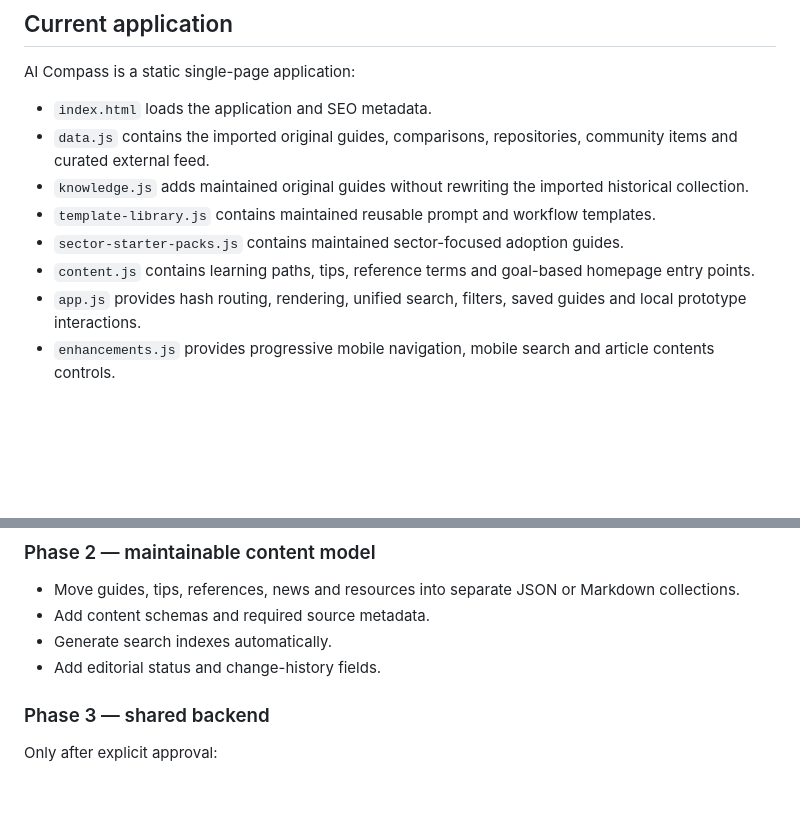
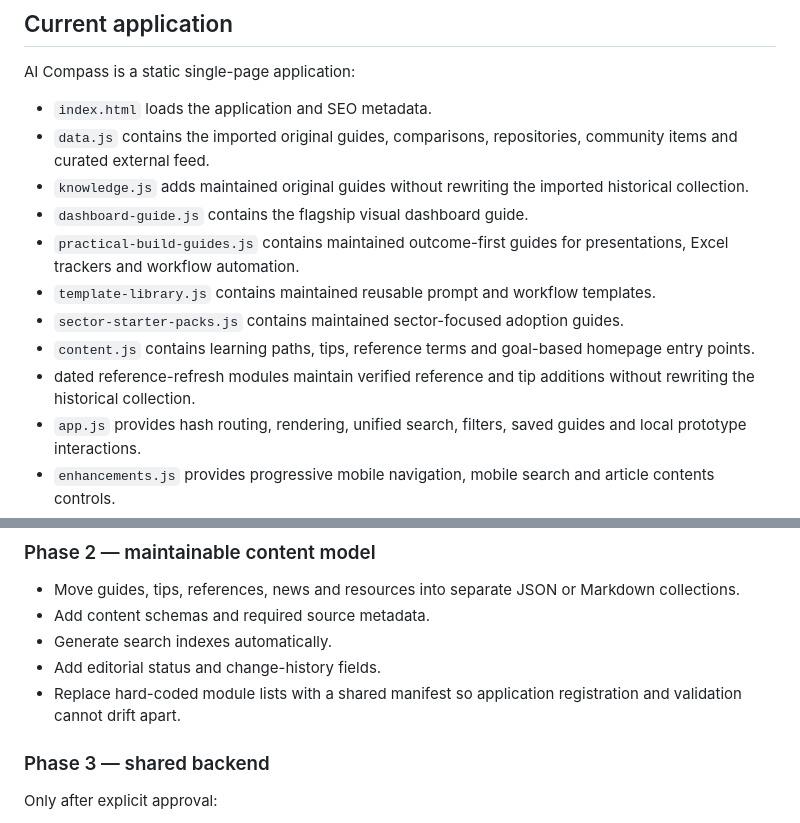
Before and after one commit to Mr-Meow-ZA/ai-compass, a Markdown page: docs/ARCHITECTURE.md, 2 parts joined by grey strips. Rendered like a GitHub page; blank space fills up the shorter version.

Commit message:
Document current modular content architecture

```diff
--- a/docs/ARCHITECTURE.md
+++ b/docs/ARCHITECTURE.md
@@ -7,9 +7,12 @@ AI Compass is a static single-page application:
 - `index.html` loads the application and SEO metadata.
 - `data.js` contains the imported original guides, comparisons, repositories, community items and curated external feed.
 - `knowledge.js` adds maintained original guides without rewriting the imported historical collection.
+- `dashboard-guide.js` contains the flagship visual dashboard guide.
+- `practical-build-guides.js` contains maintained outcome-first guides for presentations, Excel trackers and workflow automation.
 - `template-library.js` contains maintained reusable prompt and workflow templates.
 - `sector-starter-packs.js` contains maintained sector-focused adoption guides.
 - `content.js` contains learning paths, tips, reference terms and goal-based homepage entry points.
+- dated reference-refresh modules maintain verified reference and tip additions without rewriting the historical collection.
 - `app.js` provides hash routing, rendering, unified search, filters, saved guides and local prototype interactions.
 - `enhancements.js` provides progressive mobile navigation, mobile search and article contents controls.
 - `styles.css` contains the core responsive visual system.
@@ -65,6 +68,7 @@ That was a recovery workaround, not the target architecture. New development hap
 - Add content schemas and required source metadata.
 - Generate search indexes automatically.
 - Add editorial status and change-history fields.
+- Replace hard-coded module lists with a shared manifest so application registration and validation cannot drift apart.
 
 ### Phase 3 — shared backend
 
```
